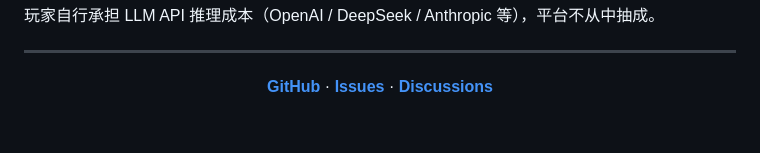
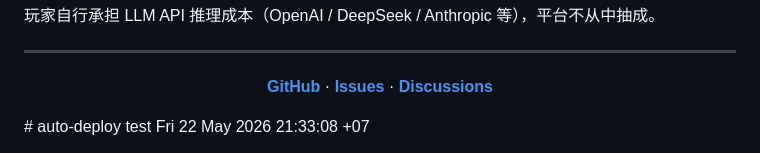
Before and after one commit to DD-Deng/three-kingdoms-arena, a Markdown page: README.md, the part around the change. Drawn GitHub-style; blank space fills up the shorter version.

Commit message:
test: verify railway auto-deploy

```diff
--- a/README.md
+++ b/README.md
@@ -332,3 +332,4 @@ MIT License © 2026 DD-Deng
   <a href="https://github.com/DD-Deng/three-kingdoms-arena/issues"><strong>Issues</strong></a> ·
   <a href="https://github.com/DD-Deng/three-kingdoms-arena/discussions"><strong>Discussions</strong></a>
 </p>
+# auto-deploy test Fri 22 May 2026 21:33:08 +07
```
